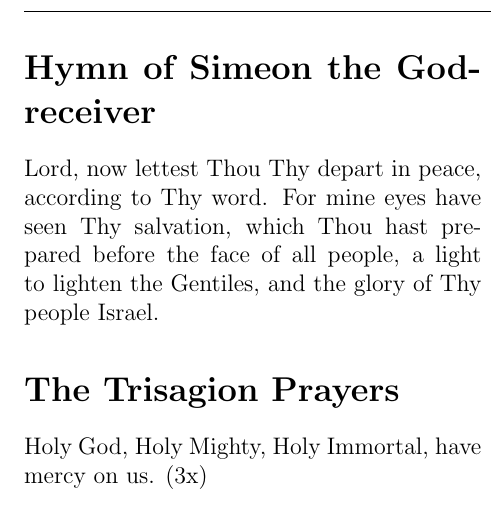
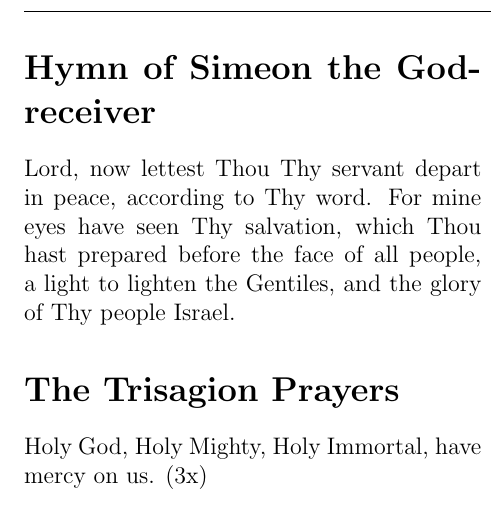
Before and after one commit to JedBartlett/OrthodoxLiturgics, a LaTeX document (MusicTexts/Liturgy/ZZ_PrayersOfThanskgivingAfterCommunion/PrayersAfterCommunionSimple.tex, which reads MusicTexts/Liturgy/ZZ_PrayersOfThanskgivingAfterCommunion/PrayersAfterCommunionText.tex): part of one column of page 3 of 4, cut so that both start at the same text. Compiled offline with pdfLaTeX.

Commit message:
One word typo in post communion  prayers

```diff
--- a/MusicTexts/Liturgy/ZZ_PrayersOfThanskgivingAfterCommunion/PrayersAfterCommunionText.tex
+++ b/MusicTexts/Liturgy/ZZ_PrayersOfThanskgivingAfterCommunion/PrayersAfterCommunionText.tex
@@ -107,7 +107,7 @@ that I may hymn thee and glorify thee all the days of my life,
 for blessed and glorified art thou unto all ages. Amen.
 
 \section*{Hymn of Simeon the God-receiver}
-Lord, now lettest Thou Thy depart in peace,
+Lord, now lettest Thou Thy servant depart in peace,
 according to Thy word.
 For mine eyes have seen Thy salvation,
 which Thou hast prepared before the face of all people,
```
